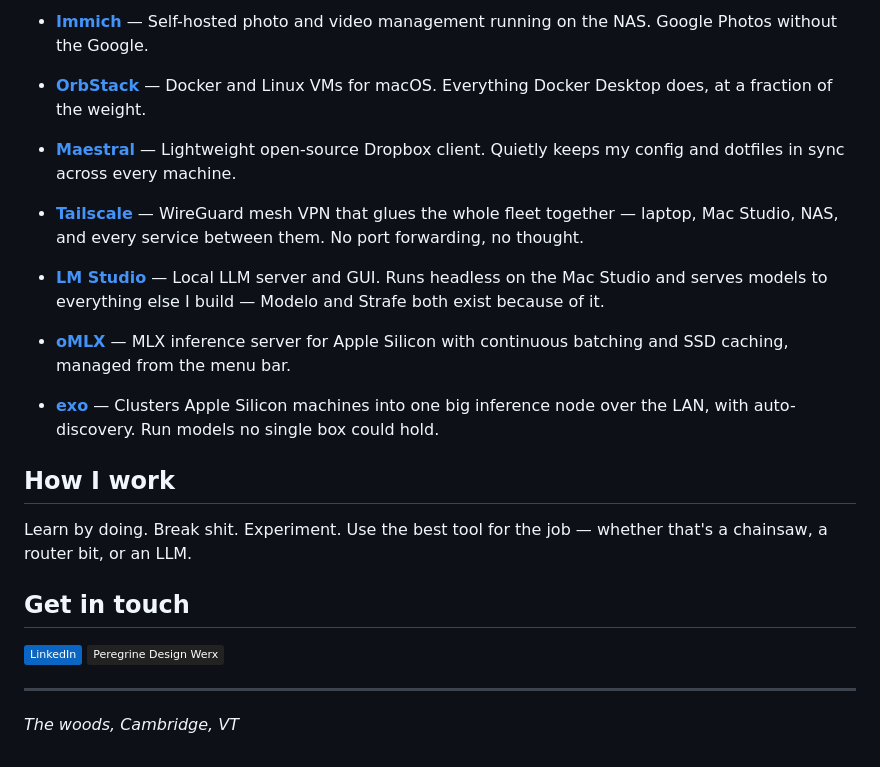
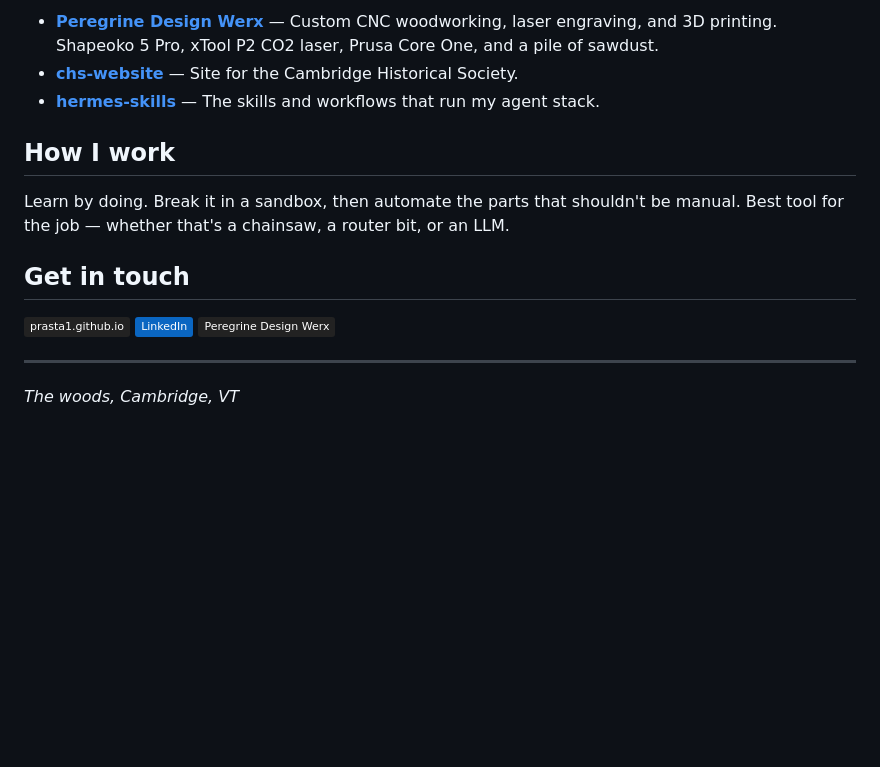
Before and after one commit to prasta1/prasta1, a Markdown page: README.md, the part around one of its changes. Drawn GitHub-style; badges without logos; blank space fills up the shorter version.

```diff
--- a/README.md
+++ b/README.md
@@ -51,25 +28,14 @@ Things other people built that I'd miss if they vanished.
-* **[Immich](https://github.com/immich-app/immich)** — Self-hosted photo and video management running on the NAS. Google Photos without the Google.
-
-* **[OrbStack](https://orbstack.dev)** — Docker and Linux VMs for macOS. Everything Docker Desktop does, at a fraction of the weight.
-
-* **[Maestral](https://github.com/samschott/maestral)** — Lightweight open-source Dropbox client. Quietly keeps my config and dotfiles in sync across every machine.
-
-* **[Tailscale](https://tailscale.com)** — WireGuard mesh VPN that glues the whole fleet together — laptop, Mac Studio, NAS, and every service between them. No port forwarding, no thought.
-
-* **[LM Studio](https://lmstudio.ai)** — Local LLM server and GUI. Runs headless on the Mac Studio and serves models to everything else I build — Modelo and Strafe both exist because of it.
-
-* **[oMLX](https://github.com/jundot/omlx)** — MLX inference server for Apple Silicon with continuous batching and SSD caching, managed from the menu bar.
-
-* **[exo](https://github.com/exo-explore/exo)** — Clusters Apple Silicon machines into one big inference node over the LAN, with auto-discovery. Run models no single box could hold.
-
+- **[Peregrine Design Werx](https://peregrinedesignwerx.com)** — Custom CNC woodworking, laser engraving, and 3D printing. Shapeoko 5 Pro, xTool P2 CO2 laser, Prusa Core One, and a pile of sawdust.
+- **[chs-website](https://github.com/prasta1/chs-website)** — Site for the Cambridge Historical Society.
+- **[hermes-skills](https://github.com/prasta1/hermes-skills)** — The skills and workflows that run my agent stack.
 
 ## How I work
 
-Learn by doing. Break shit. Experiment. Use the best tool for the job — whether that's a chainsaw, a router bit, or an LLM.
-
+Learn by doing. Break it in a sandbox, then automate the parts that shouldn't be manual. Best tool for the job — whether that's a chainsaw, a router bit, or an LLM.
 
 ## Get in touch
 
+[![Personal site](https://img.shields.io/badge/prasta1.github.io-222222?style=flat&logo=githubpages&logoColor=white)](https://prasta1.github.io)
 [![LinkedIn](https://img.shields.io/badge/LinkedIn-0A66C2?style=flat&logo=linkedin&logoColor=white)](https://linkedin.com/in/pruster)
 [![Peregrine Design Werx](https://img.shields.io/badge/Peregrine_Design_Werx-222222?style=flat)](https://peregrinedesignwerx.com)
 
```
Also changed, not shown: other parts of README.md (+16 -39 lines).
